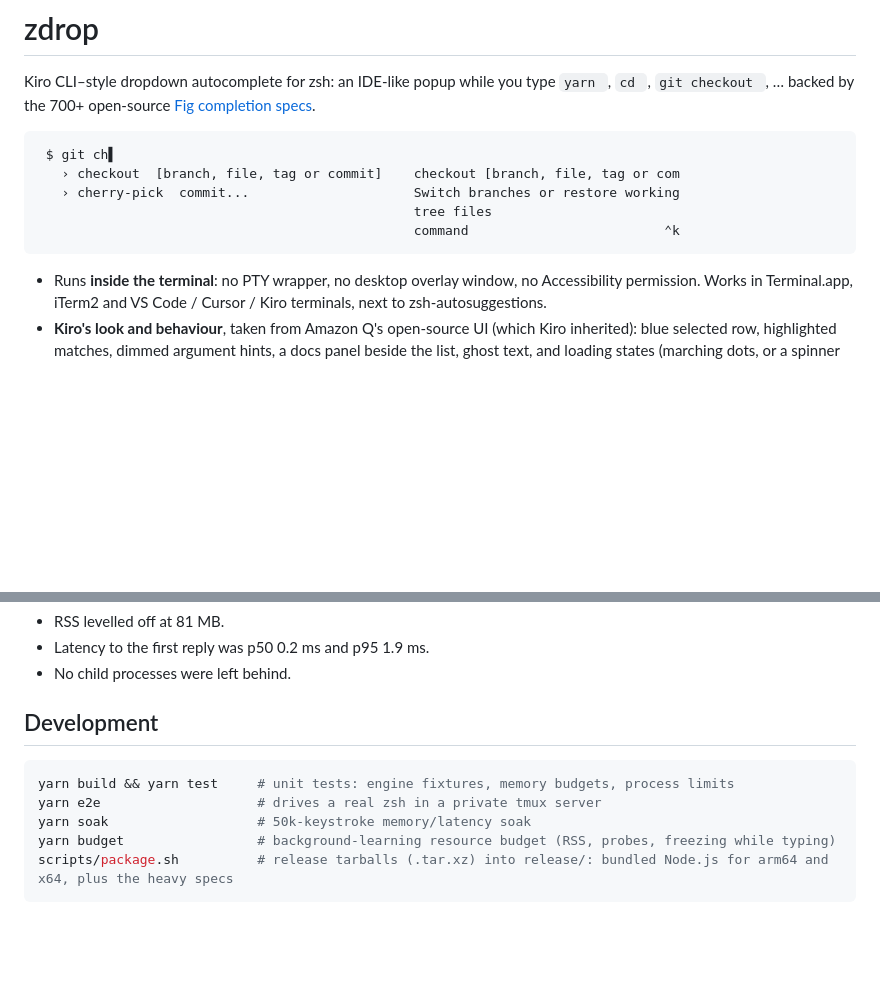
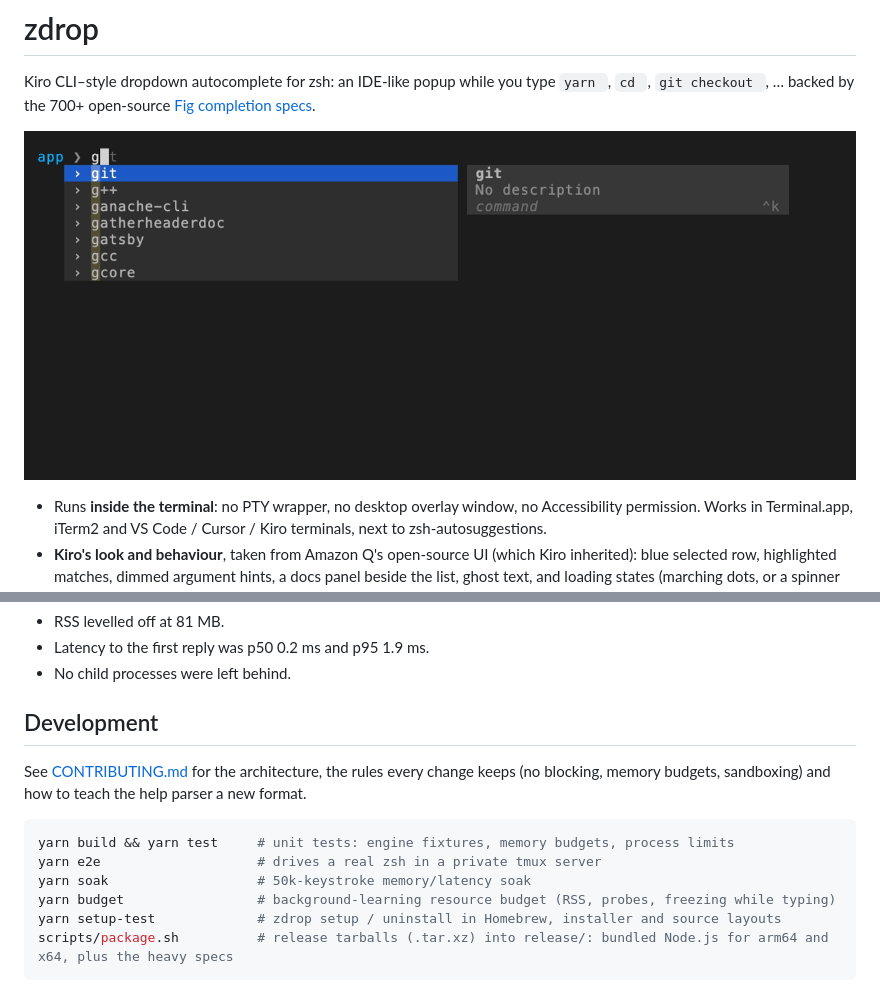
Before and after one commit to matan1542/zdrop, a Markdown page: README.md, 2 parts joined by grey strips. Rendered like a GitHub page; pictures changed too: docs/demo.gif (added); blank space fills up the shorter version.

````diff
--- a/README.md
+++ b/README.md
@@ -3,13 +3,7 @@
 Kiro CLI–style dropdown autocomplete for zsh: an IDE-like popup while you type `yarn `, `cd `,
 `git checkout `, … backed by the 700+ open-source [Fig completion specs](https://github.com/withfig/autocomplete).
 
-```
- $ git ch▌
-   › checkout  [branch, file, tag or commit]    checkout [branch, file, tag or com
-   › cherry-pick  commit...                     Switch branches or restore working
-                                                tree files
-                                                command                         ⌃k
-```
+![zdrop: git subcommands and branches, yarn scripts, a CLI learned from its --help, and a typo fix](docs/demo.gif)
 
 - Runs **inside the terminal**: no PTY wrapper, no desktop overlay window, no Accessibility permission.
   Works in Terminal.app, iTerm2 and VS Code / Cursor / Kiro terminals, next to zsh-autosuggestions.
@@ -316,11 +310,15 @@ Measured with `scripts/soak.mjs`, 50,000 keystrokes from 5 simulated shells:
 
 ## Development
 
+See [CONTRIBUTING.md](CONTRIBUTING.md) for the architecture, the rules every change keeps (no blocking,
+memory budgets, sandboxing) and how to teach the help parser a new format.
+
 ```sh
 yarn build && yarn test     # unit tests: engine fixtures, memory budgets, process limits
 yarn e2e                    # drives a real zsh in a private tmux server
 yarn soak                   # 50k-keystroke memory/latency soak
 yarn budget                 # background-learning resource budget (RSS, probes, freezing while typing)
+yarn setup-test             # zdrop setup / uninstall in Homebrew, installer and source layouts
 scripts/package.sh          # release tarballs (.tar.xz) into release/: bundled Node.js for arm64 and x64, plus the heavy specs
 ```
 
````
Also changed, not shown: .github/PULL_REQUEST_TEMPLATE.md (added, +11 -0 lines), CONTRIBUTING.md (added, +95 -0 lines), 12 other files.
